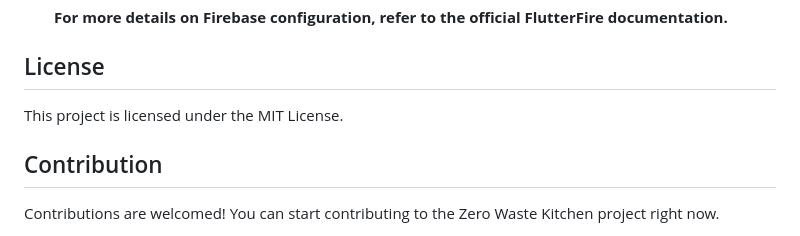
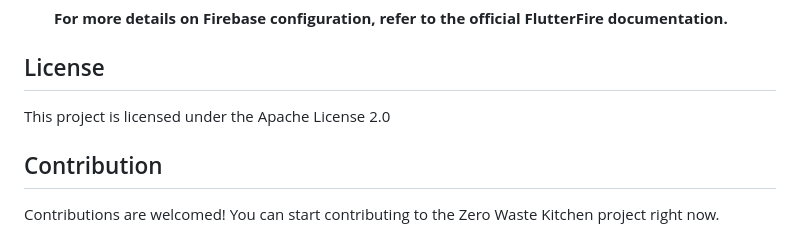
Before and after one commit to ShishirRijal/Zero-Waste-Kitchen-Flutter, a Markdown page: README.md, the part around the change. Drawn GitHub-style.

Commit message:
changed license

```diff
--- a/README.md
+++ b/README.md
@@ -73,7 +73,7 @@ The project utilizes Firebase services for authentication, real-time database, a
 </ul>
 
 ## License
-This project is licensed under the MIT License.
+This project is licensed under the Apache License 2.0
 
 ## Contribution
 Contributions are welcomed! You can start contributing to the Zero Waste Kitchen project right now.
```
